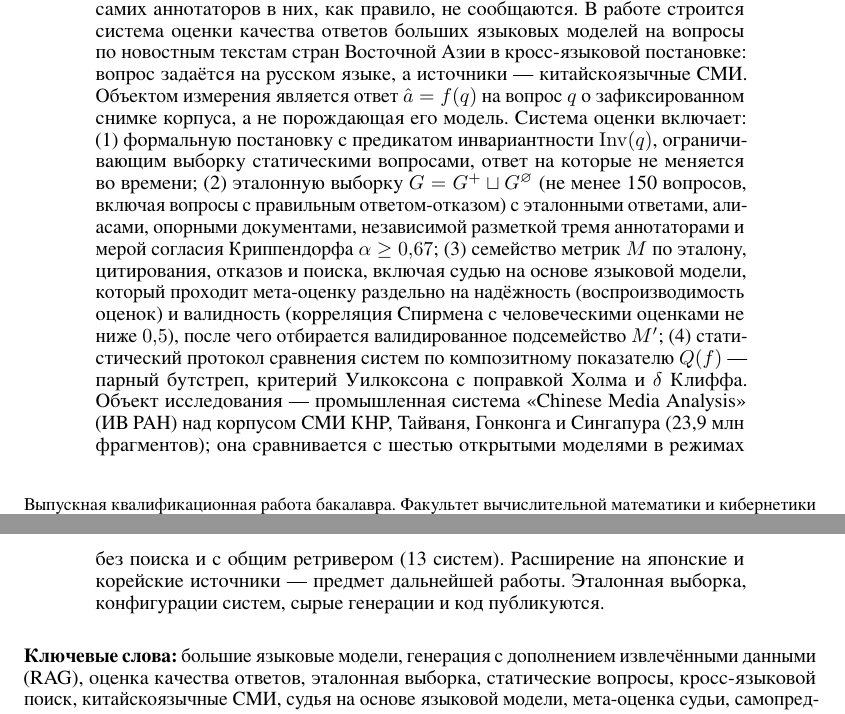
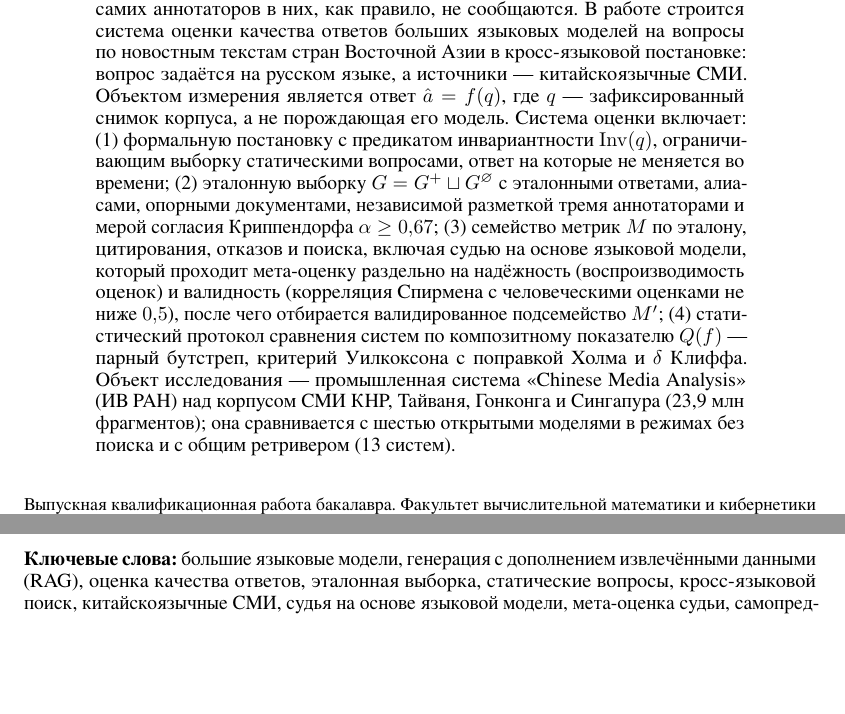
Before and after one commit to Priestprog/east-asia-news-llm-eval, a LaTeX paper (paper/main.tex): two parts of pages 1 and 2 of 15, joined at a grey line, cut so that both start at the same text, the shorter picture padded with empty space. The pictures show the PDF file paper/main.pdf that the author committed with the source.

Commit message:
Аннотация: синхронизированы статья (main.tex, PDF) и CITATION.cff с редакцией из README

```diff
--- a/paper/main.tex
+++ b/paper/main.tex
@@ -132,7 +132,7 @@
 \maketitle
 
 \begin{abstract}
-Промышленные вопросно-ответные системы, дополняющие большую языковую модель поиском по новостному корпусу, внедряются быстрее, чем появляются средства количественной проверки их ответов: существующие наборы вопросов либо англоязычны, либо построены из вопросов с меняющимся во времени ответом, а согласие судьи-модели с людьми и согласие самих аннотаторов в них, как правило, не сообщаются. В работе строится система оценки качества ответов больших языковых моделей на вопросы по новостным текстам стран Восточной Азии в кросс-языковой постановке: вопрос задаётся на русском языке, а источники~--- китайскоязычные СМИ. Объектом измерения является ответ $\hat a = f(q)$ на вопрос $q$ о зафиксированном снимке корпуса, а не порождающая его модель. Система оценки включает: (1)~формальную постановку с предикатом инвариантности $\Inv(q)$, ограничивающим выборку статическими вопросами, ответ на которые не меняется во времени; (2)~эталонную выборку $G = G^+ \sqcup G^{\varnothing}$ (не менее 150 вопросов, включая вопросы с правильным ответом-отказом) с эталонными ответами, алиасами, опорными документами, независимой разметкой тремя аннотаторами и мерой согласия Криппендорфа $\alpha \ge 0{,}67$; (3)~семейство метрик $M$ по эталону, цитирования, отказов и поиска, включая судью на основе языковой модели, который проходит мета-оценку раздельно на надёжность (воспроизводимость оценок) и валидность (корреляция Спирмена с человеческими оценками не ниже $0{,}5$), после чего отбирается валидированное подсемейство $M'$; (4)~статистический протокол сравнения систем по композитному показателю $Q(f)$~--- парный бутстреп, критерий Уилкоксона с поправкой Холма и $\delta$~Клиффа. Объект исследования~--- промышленная система <<Chinese Media Analysis>> (ИВ~РАН) над корпусом СМИ КНР, Тайваня, Гонконга и Сингапура (23,9~млн фрагментов); она сравнивается с шестью открытыми моделями в режимах без поиска и с общим ретривером (13~систем). Расширение на японские и корейские источники~--- предмет дальнейшей работы. Эталонная выборка, конфигурации систем, сырые генерации и код публикуются.
+Промышленные вопросно-ответные системы, дополняющие большую языковую модель поиском по новостному корпусу, внедряются быстрее, чем появляются средства количественной проверки их ответов: существующие наборы вопросов либо англоязычны, либо построены из вопросов с меняющимся во времени ответом, а согласие судьи-модели с людьми и согласие самих аннотаторов в них, как правило, не сообщаются. В работе строится система оценки качества ответов больших языковых моделей на вопросы по новостным текстам стран Восточной Азии в кросс-языковой постановке: вопрос задаётся на русском языке, а источники~--- китайскоязычные СМИ. Объектом измерения является ответ $\hat a = f(q)$, где $q$~--- зафиксированный снимок корпуса, а не порождающая его модель. Система оценки включает: (1)~формальную постановку с предикатом инвариантности $\Inv(q)$, ограничивающим выборку статическими вопросами, ответ на которые не меняется во времени; (2)~эталонную выборку $G = G^+ \sqcup G^{\varnothing}$ с эталонными ответами, алиасами, опорными документами, независимой разметкой тремя аннотаторами и мерой согласия Криппендорфа $\alpha \ge 0{,}67$; (3)~семейство метрик $M$ по эталону, цитирования, отказов и поиска, включая судью на основе языковой модели, который проходит мета-оценку раздельно на надёжность (воспроизводимость оценок) и валидность (корреляция Спирмена с человеческими оценками не ниже $0{,}5$), после чего отбирается валидированное подсемейство $M'$; (4)~статистический протокол сравнения систем по композитному показателю $Q(f)$~--- парный бутстреп, критерий Уилкоксона с поправкой Холма и $\delta$~Клиффа. Объект исследования~--- промышленная система <<Chinese Media Analysis>> (ИВ~РАН) над корпусом СМИ КНР, Тайваня, Гонконга и Сингапура (23,9~млн фрагментов); она сравнивается с шестью открытыми моделями в режимах без поиска и с общим ретривером (13~систем).
 \end{abstract}
 
 \textbf{Ключевые слова:} большие языковые модели, генерация с дополнением извлечёнными данными (RAG), оценка качества ответов, эталонная выборка, статические вопросы, кросс-языковой поиск, китайскоязычные СМИ, судья на основе языковой модели, мета-оценка судьи, самопредпочтение, согласие аннотаторов.
```
Also changed, not shown: paper/main.pdf, 1 other file.
